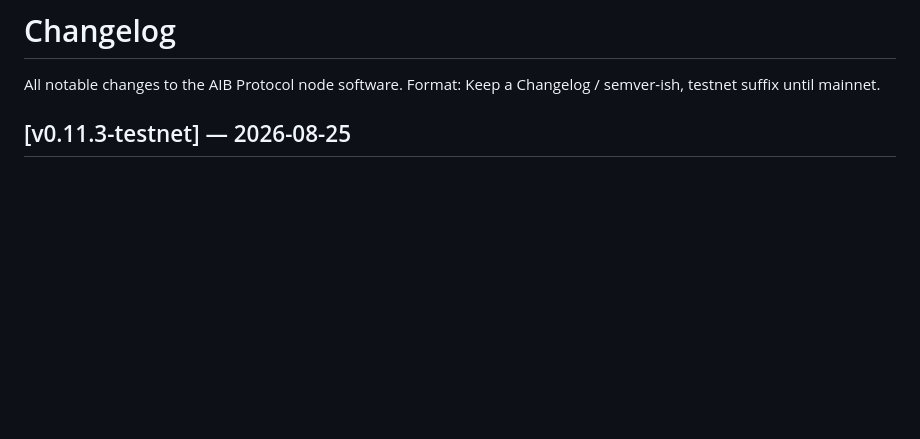
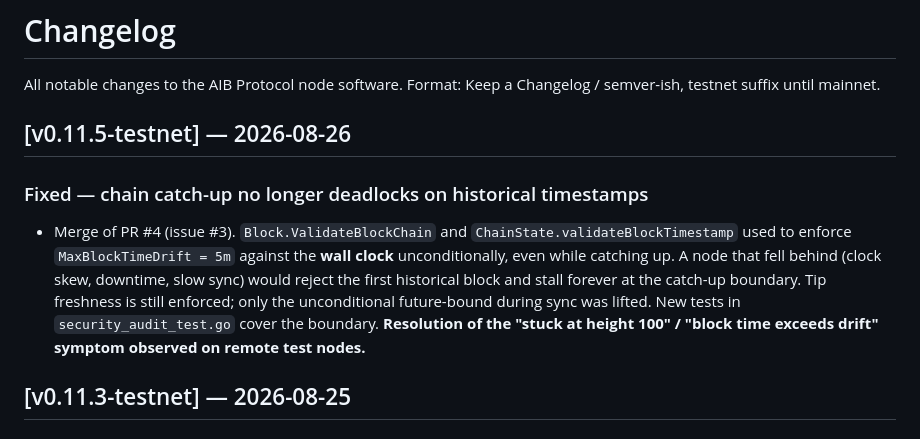
Before and after one commit to aib-protocol/aib, a Markdown page: CHANGELOG.md, the part around the change. Rendered like a GitHub page; blank space fills up the shorter version.

Commit message:
docs: CHANGELOG v0.11.5 (PR #4 merged)

```diff
--- a/CHANGELOG.md
+++ b/CHANGELOG.md
@@ -1,6 +1,12 @@
 # Changelog
 
 All notable changes to the AIB Protocol node software. Format: Keep a Changelog / semver-ish, testnet suffix until mainnet.
+
+
+## [v0.11.5-testnet] — 2026-08-26
+
+### Fixed — chain catch-up no longer deadlocks on historical timestamps
+- Merge of PR #4 (issue #3). `Block.ValidateBlockChain` and `ChainState.validateBlockTimestamp` used to enforce `MaxBlockTimeDrift = 5m` against the **wall clock** unconditionally, even while catching up. A node that fell behind (clock skew, downtime, slow sync) would reject the first historical block and stall forever at the catch-up boundary. Tip freshness is still enforced; only the unconditional future-bound during sync was lifted. New tests in `security_audit_test.go` cover the boundary. **Resolution of the "stuck at height 100" / "block time exceeds drift" symptom observed on remote test nodes.**
 
 ## [v0.11.3-testnet] — 2026-08-25
 
```
